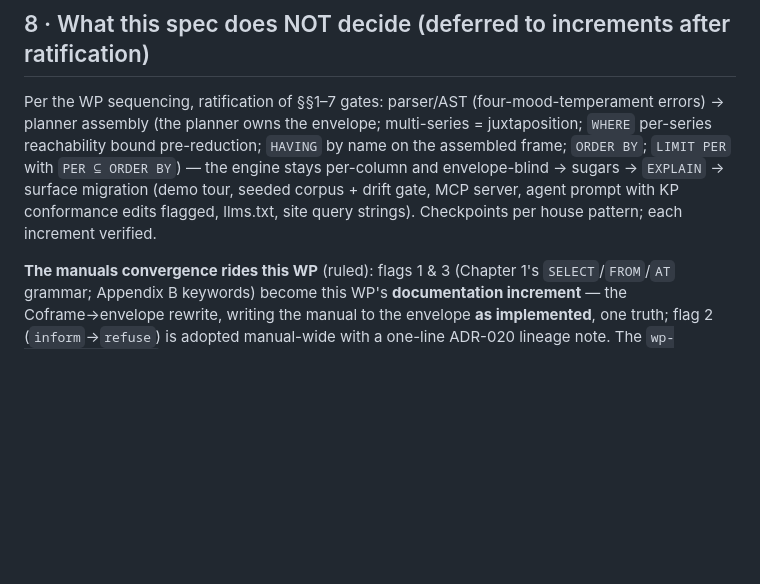
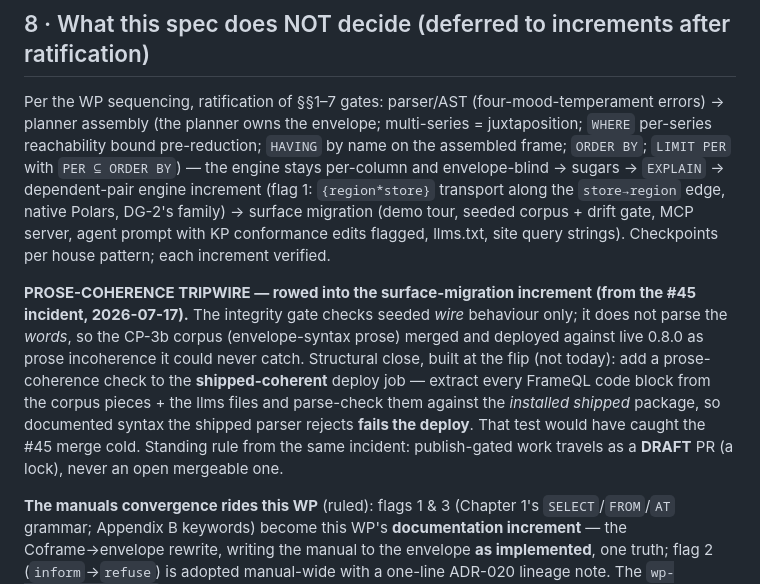
Before and after one commit to datumwise/columna, a Markdown page: specs/wp_frameql_envelope_grammar_v0_1.md, the part around the change. Drawn GitHub-style; blank space fills up the shorter version.

Commit message:
specs(frameql): row the prose-coherence tripwire into surface-migration (from #45 incident)
The integrity gate guards wire, not words — the CP-3b corpus deployed envelope-syntax prose against
live 0.8.0 as incoherence it could not catch. Record the structural close (built at the flip): a
prose-coherence check on shipped-coherent that parse-checks the corpus + llms code blocks against the
installed shipped package, so documented syntax the shipped parser rejects fails the deploy. Standing
rule recorded: publish-gated work travels as a DRAFT PR (a lock). Sequencing also updated to name the
dependent-pair engine increment before surface migration.

```diff
--- a/specs/wp_frameql_envelope_grammar_v0_1.md
+++ b/specs/wp_frameql_envelope_grammar_v0_1.md
@@ -248,9 +248,20 @@ resolve its atoms, admit its edges, and shape it — every clause exercised.
 Per the WP sequencing, ratification of §§1–7 gates: parser/AST (four-mood-temperament errors) →
 planner assembly (the planner owns the envelope; multi-series = juxtaposition; `WHERE` per-series
 reachability bound pre-reduction; `HAVING` by name on the assembled frame; `ORDER BY`; `LIMIT PER` with
-`PER ⊆ ORDER BY`) — the engine stays per-column and envelope-blind → sugars → `EXPLAIN` → surface
-migration (demo tour, seeded corpus + drift gate, MCP server, agent prompt with KP conformance edits
-flagged, llms.txt, site query strings). Checkpoints per house pattern; each increment verified.
+`PER ⊆ ORDER BY`) — the engine stays per-column and envelope-blind → sugars → `EXPLAIN` → dependent-pair
+engine increment (flag 1: `{region*store}` transport along the `store→region` edge, native Polars,
+DG-2's family) → surface migration (demo tour, seeded corpus + drift gate, MCP server, agent prompt with
+KP conformance edits flagged, llms.txt, site query strings). Checkpoints per house pattern; each
+increment verified.
+
+**PROSE-COHERENCE TRIPWIRE — rowed into the surface-migration increment (from the #45 incident,
+2026-07-17).** The integrity gate checks seeded *wire* behaviour only; it does not parse the *words*, so
+the CP-3b corpus (envelope-syntax prose) merged and deployed against live 0.8.0 as prose incoherence it
+could never catch. Structural close, built at the flip (not today): add a prose-coherence check to the
+**shipped-coherent** deploy job — extract every FrameQL code block from the corpus pieces + the llms
+files and parse-check them against the *installed shipped* package, so documented syntax the shipped
+parser rejects **fails the deploy**. That test would have caught the #45 merge cold. Standing rule from
+the same incident: publish-gated work travels as a **DRAFT** PR (a lock), never an open mergeable one.
 
 **The manuals convergence rides this WP** (ruled): flags 1 & 3 (Chapter 1's `SELECT`/`FROM`/`AT` grammar;
 Appendix B keywords) become this WP's **documentation increment** — the Coframe→envelope rewrite,
```
